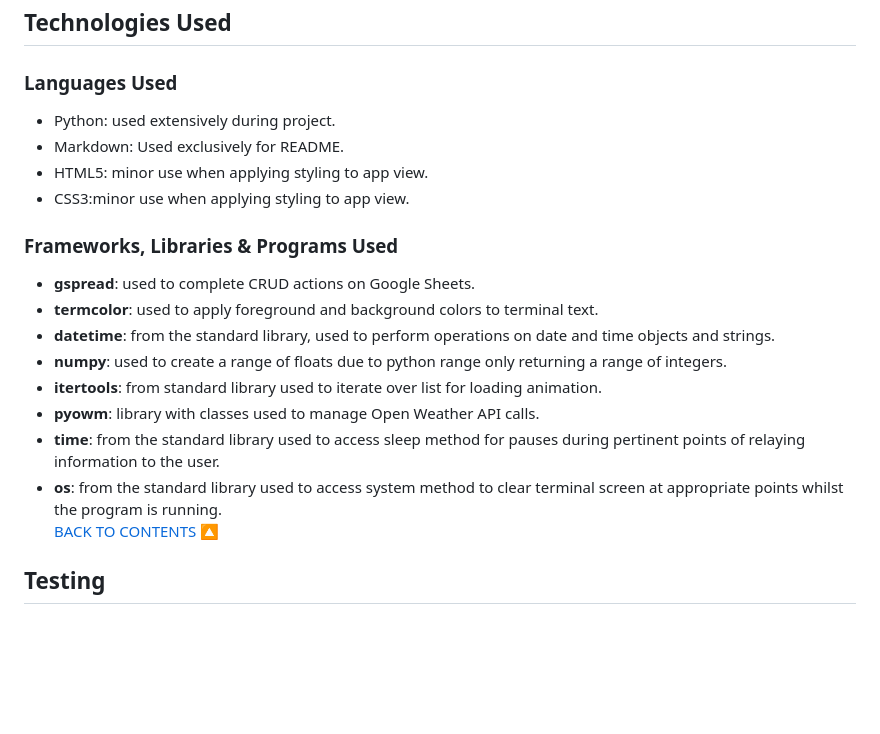
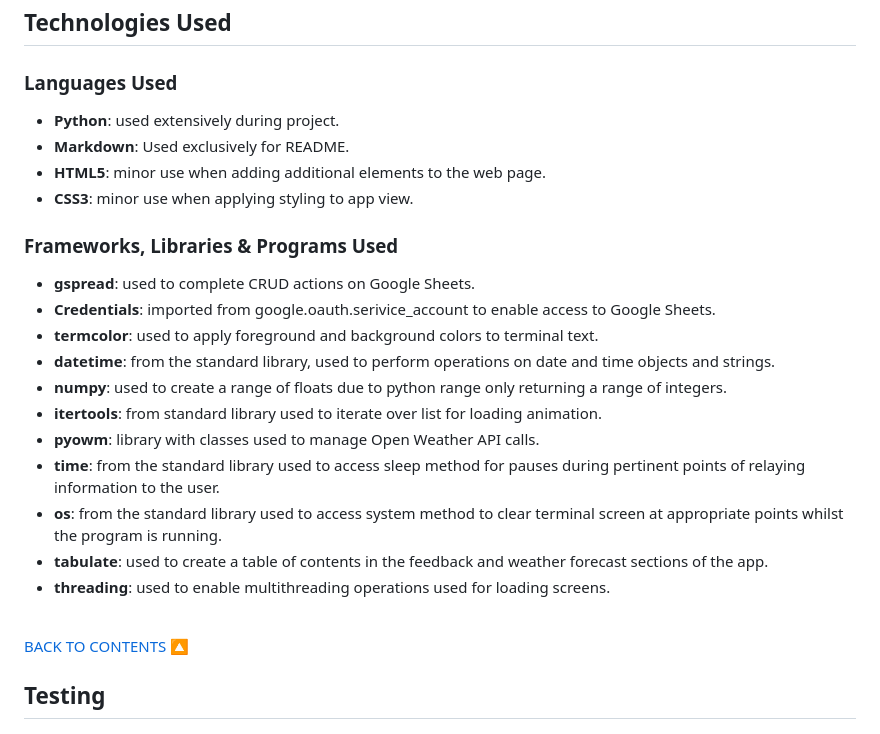
Before and after one commit to johnamdickson/portfolio-project-3, a Markdown page: README.md, the part around the change. GitHub-like rendering; blank space fills up the shorter version.

Commit message:
docs: update technologies used section

```diff
--- a/README.md
+++ b/README.md
@@ -132,13 +132,14 @@ The structure of the app was defined and mapped out on a [flow chart](views/READ
 ## Technologies Used
 
 ### Languages Used
-- Python: used extensively during project.
-- Markdown: Used exclusively for README.
-- HTML5: minor use when applying styling to app view.
-- CSS3:minor use when applying styling to app view.<br>
+- **Python**: used extensively during project.
+- **Markdown**: Used exclusively for README.
+- **HTML5**: minor use when adding additional elements to the web page.
+- **CSS3**: minor use when applying styling to app view.<br>
 
 ### Frameworks, Libraries & Programs Used
 - **gspread**: used to complete CRUD actions on Google Sheets.
+- **Credentials**: imported from google.oauth.serivice_account to enable access to Google Sheets.
 - **termcolor**: used to apply foreground and background colors to terminal text.
 - **datetime**: from the standard library, used to perform operations on date and time objects and strings.
 - **numpy**: used to create a range of floats due to python range only returning a range of integers.
@@ -146,6 +147,9 @@ The structure of the app was defined and mapped out on a [flow chart](views/READ
 - **pyowm**: library with classes used to manage Open Weather API calls.
 - **time**: from the standard library used to access sleep method for pauses during pertinent points of relaying information to the user.
 - **os**: from the standard library used to access system method to clear terminal screen at appropriate points whilst the program is running.
+- **tabulate**: used to create a table of contents in the feedback and weather forecast sections of the app.
+- **threading**: used to enable multithreading operations used for loading screens.
+
 <br><a href="#contents">BACK TO CONTENTS 🔼</a>
 ## Testing
 ### Development Testing
```
